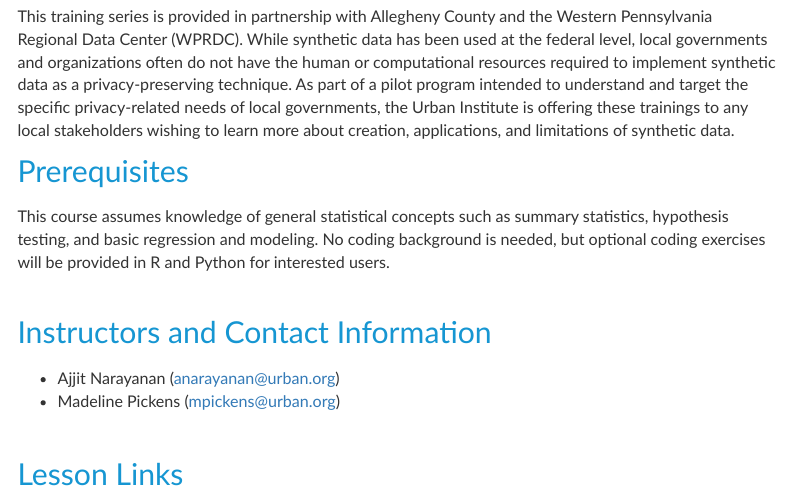
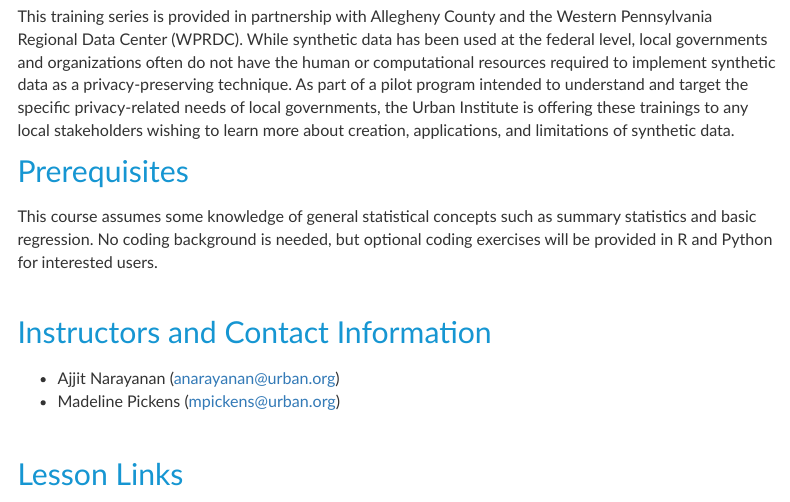
Before and after one commit to UrbanInstitute/allegheny-county-synthetic-data-trainings, an R Markdown document (index.Rmd): the page in a window 1100 px wide, from 460 px down. Rendered offline with R 4.5, knitr and Pandoc, with nearby package versions; menus at the side of the page are left out.

Commit message:
Update language to be a bit more friendly

```diff
--- a/index.Rmd
+++ b/index.Rmd
@@ -49,7 +49,7 @@
 
 # Prerequisites
 
-This course assumes knowledge of general statistical concepts such as summary statistics, hypothesis testing, and basic regression and modeling. No coding background is needed, but optional coding exercises will be provided in R and Python for interested users.
+This course assumes some knowledge of general statistical concepts such as summary statistics and basic regression. No coding background is needed, but optional coding exercises will be provided in R and Python for interested users.
 
 <br>
 
```
